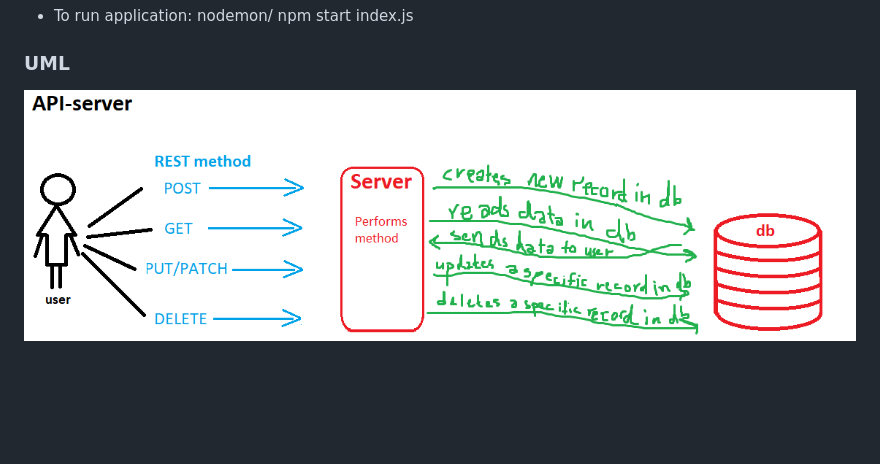
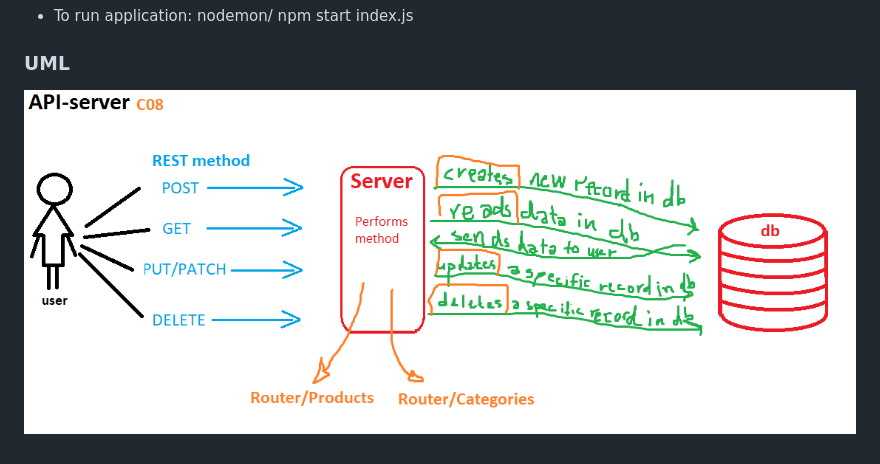
Before and after one commit to Darah98/authenticated-api-server, a Markdown page: README.md, the part around the change. Rendered like a GitHub page; pictures changed too: api-uml08.PNG (added), uml-api-lab7.PNG (deleted); blank space fills up the shorter version.

```diff
--- a/README.md
+++ b/README.md
@@ -20,4 +20,4 @@
 
 ### UML
 
-![UML](uml-api-lab7.PNG)
+![UML](api-uml08.PNG)
```
Also changed, not shown: api-uml.PNG (deleted), 5 other files.
